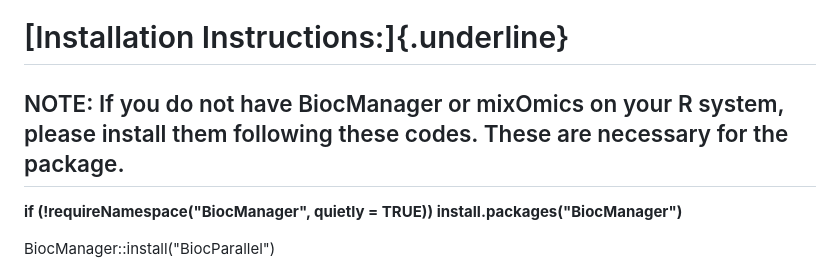
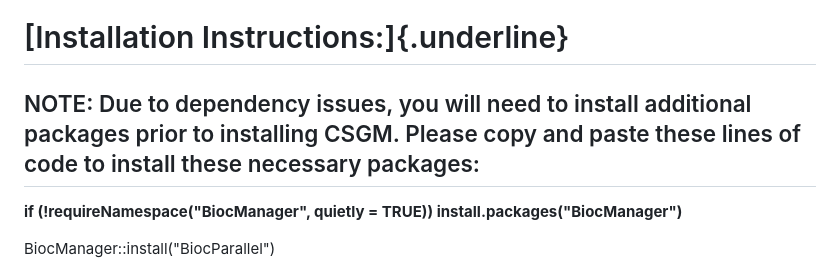
Before and after one commit to bkeelin1/CSGM, a Markdown page: README.md, the part around the change. Drawn GitHub-style.

```diff
--- a/README.md
+++ b/README.md
@@ -10,7 +10,7 @@ The CSGM package offers an innovative and comprehensive toolkit to automate an e
 
 # [Installation Instructions:]{.underline}
 
-## NOTE: If you do not have BiocManager or mixOmics on your R system, please install them following these codes. These are necessary for the package.
+## NOTE: Due to dependency issues, you will need to install additional packages prior to installing CSGM. Please copy and paste these lines of code to install these necessary packages:
 
 **if (!requireNamespace("BiocManager", quietly = TRUE))
 install.packages("BiocManager")**
```
